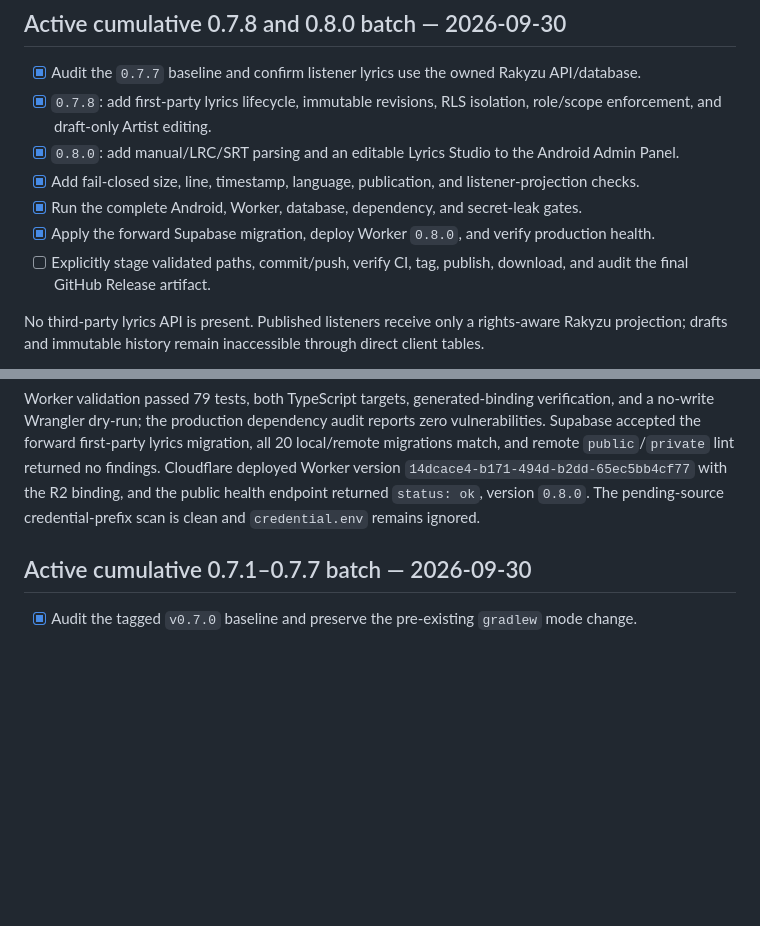
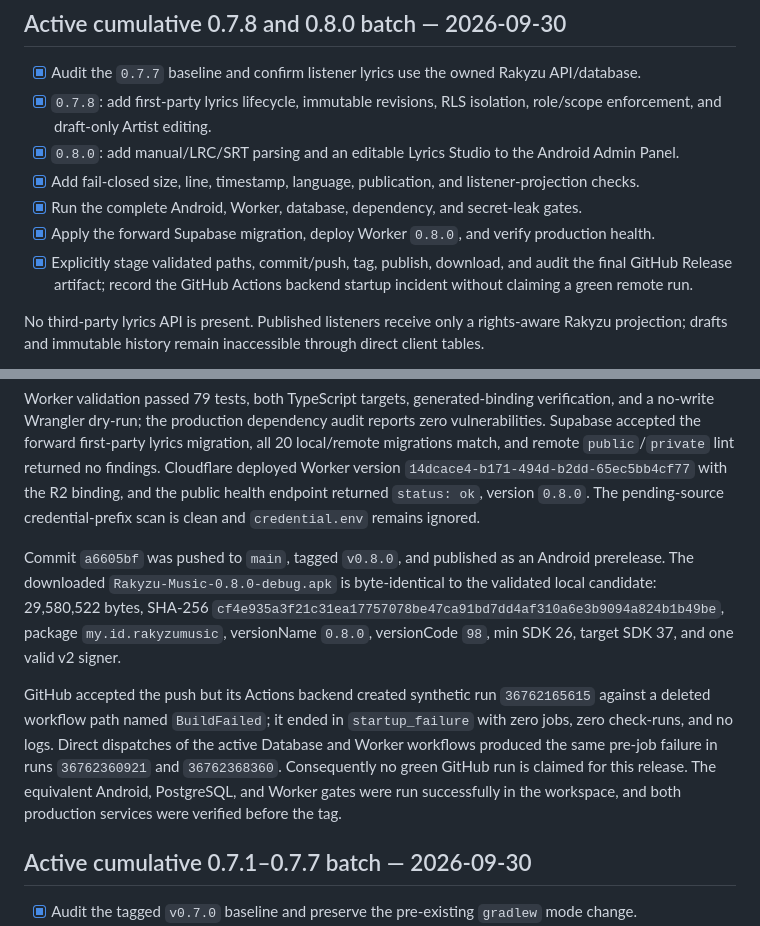
Before and after one commit to hamulta/Rakyzu-Music, a Markdown page: docs/WORK_SESSION.md, 2 parts joined by grey strips. Rendered like a GitHub page; blank space fills up the shorter version.

Commit message:
docs: record v0.8.0 release evidence

```diff
--- a/docs/WORK_SESSION.md
+++ b/docs/WORK_SESSION.md
@@ -9,8 +9,9 @@
 - [x] Add fail-closed size, line, timestamp, language, publication, and listener-projection checks.
 - [x] Run the complete Android, Worker, database, dependency, and secret-leak gates.
 - [x] Apply the forward Supabase migration, deploy Worker `0.8.0`, and verify production health.
-- [ ] Explicitly stage validated paths, commit/push, verify CI, tag, publish, download, and audit the
-  final GitHub Release artifact.
+- [x] Explicitly stage validated paths, commit/push, tag, publish, download, and audit the final
+  GitHub Release artifact; record the GitHub Actions backend startup incident without claiming a
+  green remote run.
 
 No third-party lyrics API is present. Published listeners receive only a rights-aware Rakyzu
 projection; drafts and immutable history remain inaccessible through direct client tables.
@@ -29,6 +30,20 @@ remote `public`/`private` lint returned no findings. Cloudflare deployed Worker
 `14dcace4-b171-494d-b2dd-65ec5bb4cf77` with the R2 binding, and the public health endpoint returned
 `status: ok`, version `0.8.0`. The pending-source credential-prefix scan is clean and
 `credential.env` remains ignored.
+
+Commit `a6605bf` was pushed to `main`, tagged `v0.8.0`, and published as an Android prerelease.
+The downloaded `Rakyzu-Music-0.8.0-debug.apk` is byte-identical to the validated local candidate:
+29,580,522 bytes, SHA-256
+`cf4e935a3f21c31ea17757078be47ca91bd7dd4af310a6e3b9094a824b1b49be`, package
+`my.id.rakyzumusic`, versionName `0.8.0`, versionCode `98`, min SDK 26, target SDK 37, and one valid
+v2 signer.
+
+GitHub accepted the push but its Actions backend created synthetic run `36762165615` against a
+deleted workflow path named `BuildFailed`; it ended in `startup_failure` with zero jobs, zero
+check-runs, and no logs. Direct dispatches of the active Database and Worker workflows produced
+the same pre-job failure in runs `36762360921` and `36762368360`. Consequently no green GitHub
+run is claimed for this release. The equivalent Android, PostgreSQL, and Worker gates were run
+successfully in the workspace, and both production services were verified before the tag.
 
 ## Active cumulative 0.7.1–0.7.7 batch — 2026-09-30
 
```
